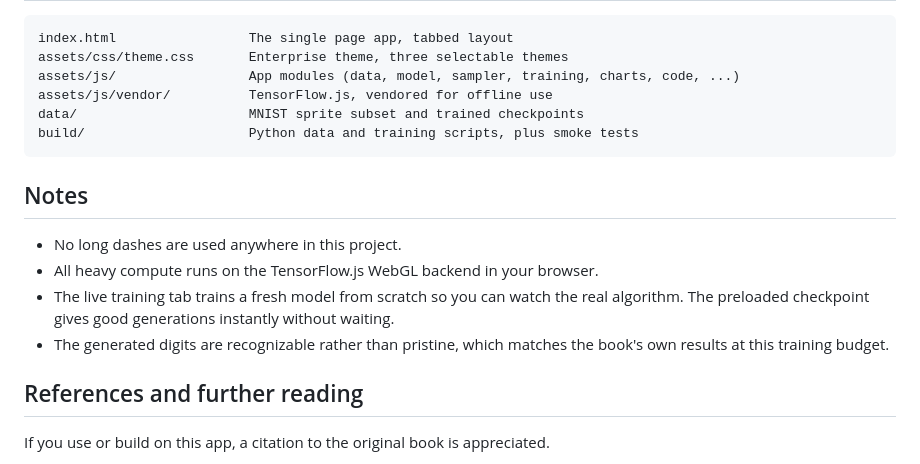
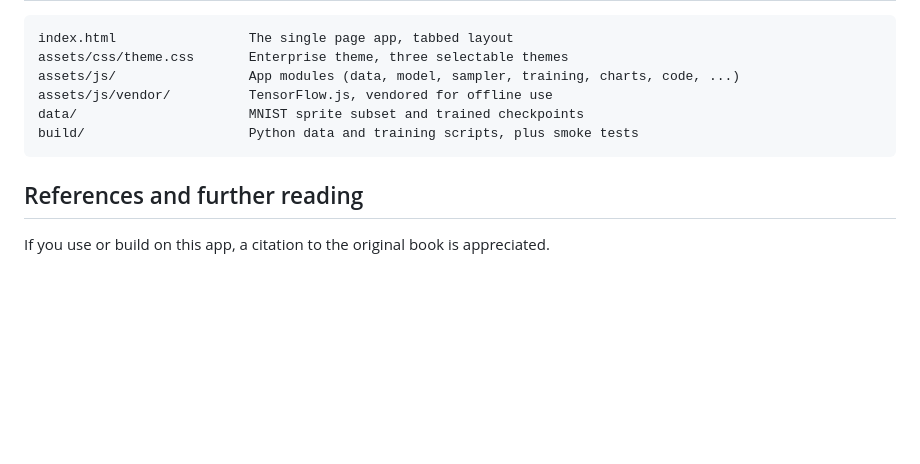
Before and after one commit to mzelbash/energy-based-models-lab, a Markdown page: README.md, the part around the change. GitHub-like rendering; blank space fills up the shorter version.

Commit message:
Remove the Notes section from the README

````diff
--- a/README.md
+++ b/README.md
@@ -117,15 +117,6 @@ data/                      MNIST sprite subset and trained checkpoints
 build/                     Python data and training scripts, plus smoke tests
 ```
 
-## Notes
-
-- No long dashes are used anywhere in this project.
-- All heavy compute runs on the TensorFlow.js WebGL backend in your browser.
-- The live training tab trains a fresh model from scratch so you can watch the real algorithm.
-  The preloaded checkpoint gives good generations instantly without waiting.
-- The generated digits are recognizable rather than pristine, which matches the book's own
-  results at this training budget.
-
 ## References and further reading
 
 If you use or build on this app, a citation to the original book is appreciated.
````
